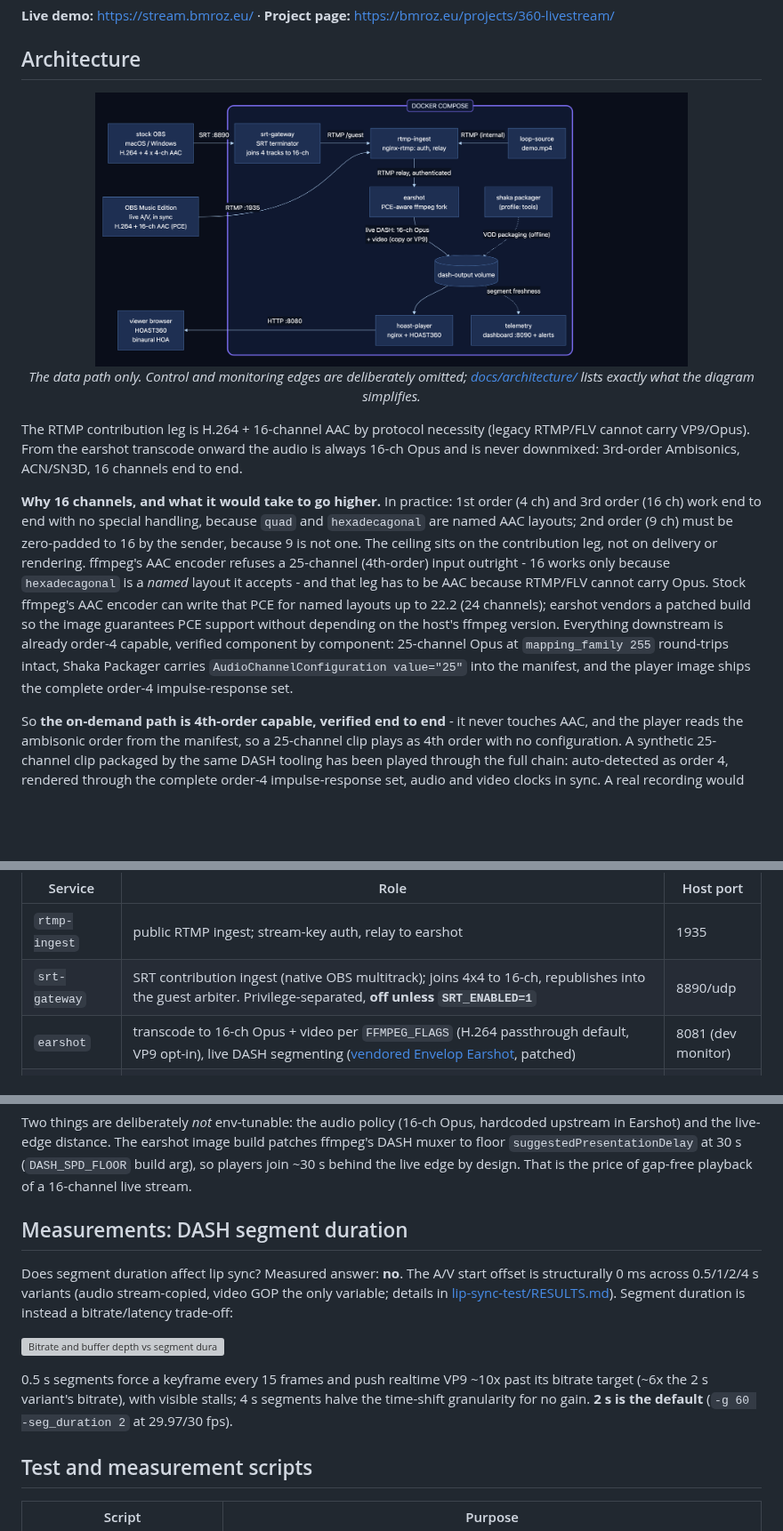
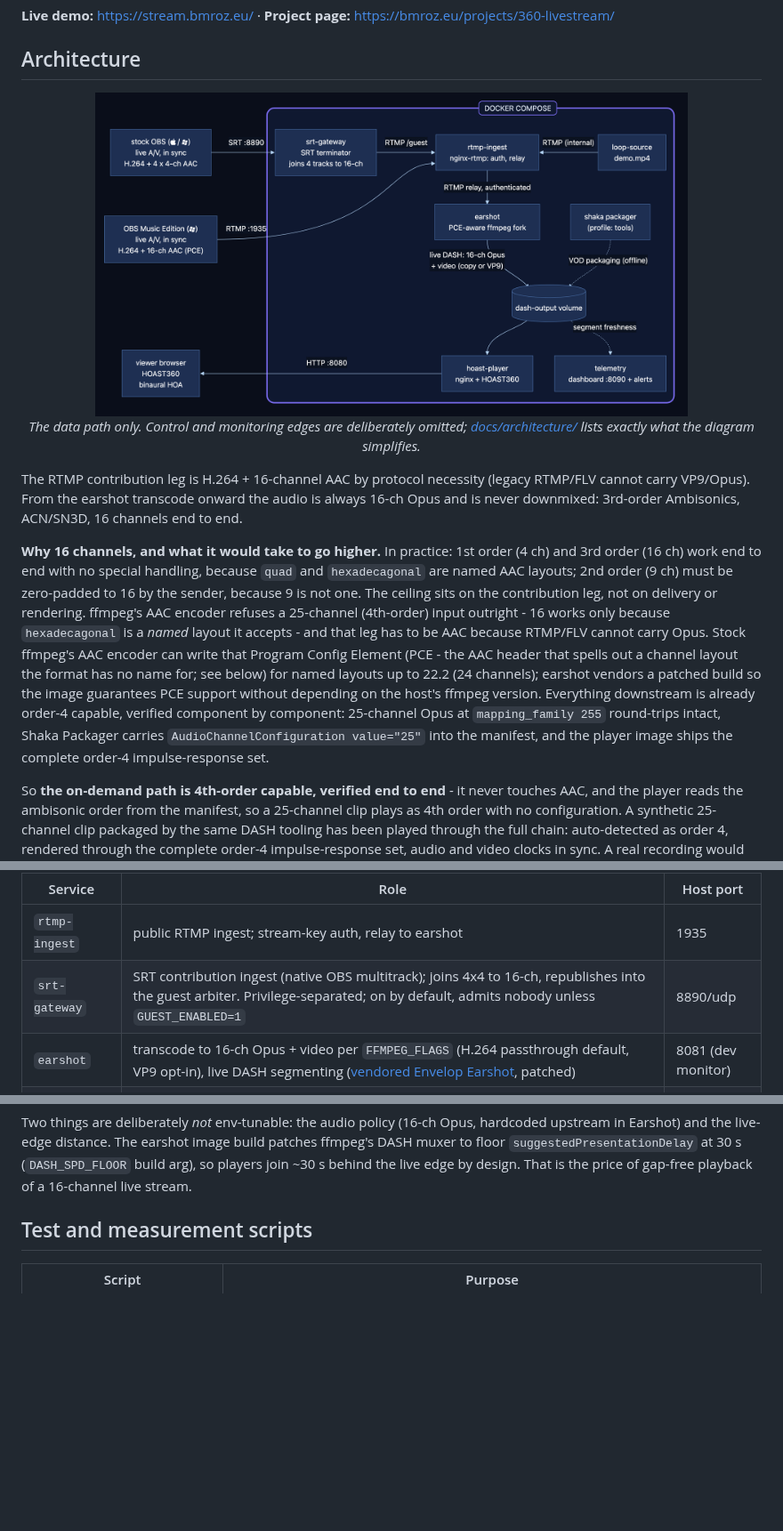
Before and after one commit to mormegil6/ambisonic-box, a Markdown page: README.md, 3 parts joined by grey strips. Shown at 89% size. Drawn GitHub-style; pictures changed too: docs/architecture/architecture.png; blank space fills up the shorter version; grey boxes are pictures that could not be loaded.

```diff
--- a/README.md
+++ b/README.md
@@ -17,7 +17,7 @@ Containerised toolchain for live streaming 360 video with Higher-Order Ambisonic
 
 The RTMP contribution leg is H.264 + 16-channel AAC by protocol necessity (legacy RTMP/FLV cannot carry VP9/Opus). From the earshot transcode onward the audio is always 16-ch Opus and is never downmixed: 3rd-order Ambisonics, ACN/SN3D, 16 channels end to end.
 
-**Why 16 channels, and what it would take to go higher.** In practice: 1st order (4 ch) and 3rd order (16 ch) work end to end with no special handling, because `quad` and `hexadecagonal` are named AAC layouts; 2nd order (9 ch) must be zero-padded to 16 by the sender, because 9 is not one. The ceiling sits on the contribution leg, not on delivery or rendering. ffmpeg's AAC encoder refuses a 25-channel (4th-order) input outright - 16 works only because `hexadecagonal` is a *named* layout it accepts - and that leg has to be AAC because RTMP/FLV cannot carry Opus. Stock ffmpeg's AAC encoder can write that PCE for named layouts up to 22.2 (24 channels); earshot vendors a patched build so the image guarantees PCE support without depending on the host's ffmpeg version. Everything downstream is already order-4 capable, verified component by component: 25-channel Opus at `mapping_family 255` round-trips intact, Shaka Packager carries `AudioChannelConfiguration value="25"` into the manifest, and the player image ships the complete order-4 impulse-response set.
+**Why 16 channels, and what it would take to go higher.** In practice: 1st order (4 ch) and 3rd order (16 ch) work end to end with no special handling, because `quad` and `hexadecagonal` are named AAC layouts; 2nd order (9 ch) must be zero-padded to 16 by the sender, because 9 is not one. The ceiling sits on the contribution leg, not on delivery or rendering. ffmpeg's AAC encoder refuses a 25-channel (4th-order) input outright - 16 works only because `hexadecagonal` is a *named* layout it accepts - and that leg has to be AAC because RTMP/FLV cannot carry Opus. Stock ffmpeg's AAC encoder can write that Program Config Element (PCE - the AAC header that spells out a channel layout the format has no name for; see below) for named layouts up to 22.2 (24 channels); earshot vendors a patched build so the image guarantees PCE support without depending on the host's ffmpeg version. Everything downstream is already order-4 capable, verified component by component: 25-channel Opus at `mapping_family 255` round-trips intact, Shaka Packager carries `AudioChannelConfiguration value="25"` into the manifest, and the player image ships the complete order-4 impulse-response set.
 
 So **the on-demand path is 4th-order capable, verified end to end** - it never touches AAC, and the player reads the ambisonic order from the manifest, so a 25-channel clip plays as 4th order with no configuration. A synthetic 25-channel clip packaged by the same DASH tooling has been played through the full chain: auto-detected as order 4, rendered through the complete order-4 impulse-response set, audio and video clocks in sync. A real recording would sound different but exercise the identical code path, so nothing here is waiting on content. Raising the *live* path is a different matter, with two candidate routes. One stays on RTMP/AAC and gives up a channel: AAC's widest named layout is 22.2 (24 channels - encode, FLV mux and read-back verified on this stack's own ffmpeg), so dropping the 4th-order vertical harmonic (ACN 20) fits, the same perceptual trade Two Big Ears made when their 8-channel format dropped the 2nd-order vertical harmonic (ACN 6) - and here the order 1-3 vertical components (ACN 2, 6, 12) all survive. The other moves contribution off RTMP to SRT carrying Opus in MPEG-TS, which deletes the AAC transcode - and with it the ceiling - entirely, but turns the sender into a custom ffmpeg command (OBS tops out at 8 audio channels, the Music Edition fork at 16) and needs ingest auth rebuilt for SRT. Either way it is architectural rather than configuration. See the measurement notes (below, Documentation) for the numbers behind this.
 
@@ -32,7 +32,7 @@ docker compose config | grep FFMPEG_FLAGS
 | Service | Role | Host port |
 |---|---|---|
 | `rtmp-ingest` | public RTMP ingest; stream-key auth, relay to earshot | 1935 |
-| `srt-gateway` | SRT contribution ingest (native OBS multitrack); joins 4x4 to 16-ch, republishes into the guest arbiter. Privilege-separated, **off unless `SRT_ENABLED=1`** | 8890/udp |
+| `srt-gateway` | SRT contribution ingest (native OBS multitrack); joins 4x4 to 16-ch, republishes into the guest arbiter. Privilege-separated; on by default, admits nobody unless `GUEST_ENABLED=1` | 8890/udp |
 | `earshot` | transcode to 16-ch Opus + video per `FFMPEG_FLAGS` (H.264 passthrough default, VP9 opt-in), live DASH segmenting ([vendored Envelop Earshot](services/earshot/README.md), patched) | 8081 (dev monitor) |
 | `loop-source` | demo contribution encoder: loops `content/demo.mp4` | - |
 | `hoast-player` | viewer origin: patched HOAST360 player + `/dash/` | 8080 |
@@ -202,14 +203,6 @@ To do the same: upload `content/vod/dash/` to a bucket under a `vod-dash/` prefi
 Copy `.env.example` to `.env` to override either.
 
 Two things are deliberately *not* env-tunable: the audio policy (16-ch Opus, hardcoded upstream in Earshot) and the live-edge distance. The earshot image build patches ffmpeg's DASH muxer to floor `suggestedPresentationDelay` at 30 s (`DASH_SPD_FLOOR` build arg), so players join ~30 s behind the live edge by design. That is the price of gap-free playback of a 16-channel live stream.
-
-## Measurements: DASH segment duration
-
-Does segment duration affect lip sync? Measured answer: **no**. The A/V start offset is structurally 0 ms across 0.5/1/2/4 s variants (audio stream-copied, video GOP the only variable; details in [lip-sync-test/RESULTS.md](lip-sync-test/RESULTS.md)). Segment duration is instead a bitrate/latency trade-off:
-
-![Bitrate and buffer depth vs segment duration](lip-sync-test/segment-tradeoff.svg)
-
-0.5 s segments force a keyframe every 15 frames and push realtime VP9 ~10x past its bitrate target (~6x the 2 s variant's bitrate), with visible stalls; 4 s segments halve the time-shift granularity for no gain. **2 s is the default** (`-g 60 -seg_duration 2` at 29.97/30 fps).
 
 ## Test and measurement scripts
 
```
Also changed, not shown: other parts of README.md (+5 -4 lines), docs/ENDPOINTS.md (+1 -1 lines), docs/architecture/README.md (+18 -2 lines), 11 other files.
